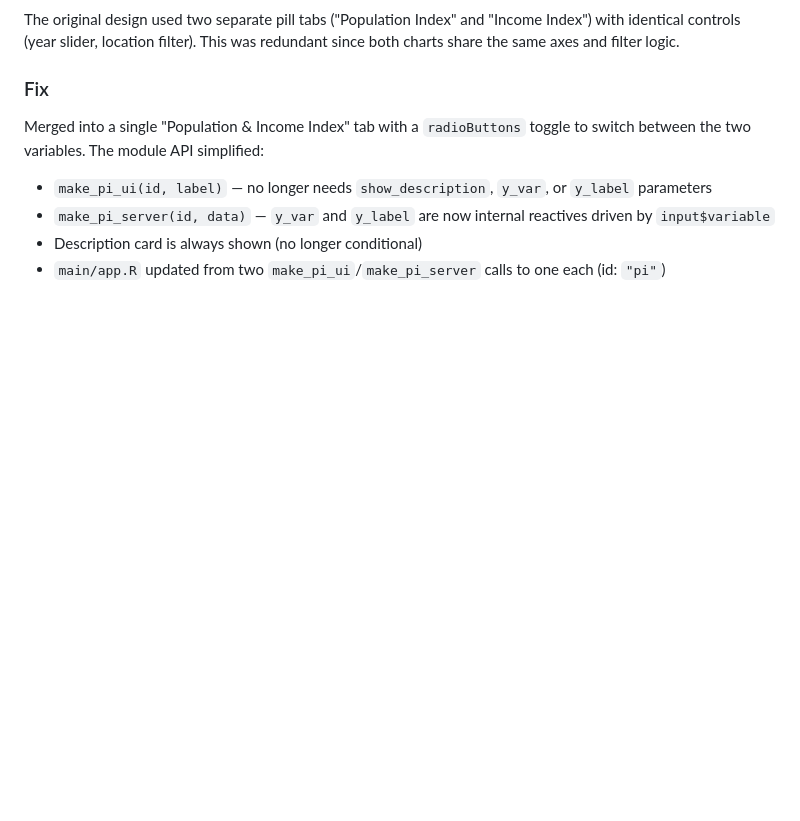
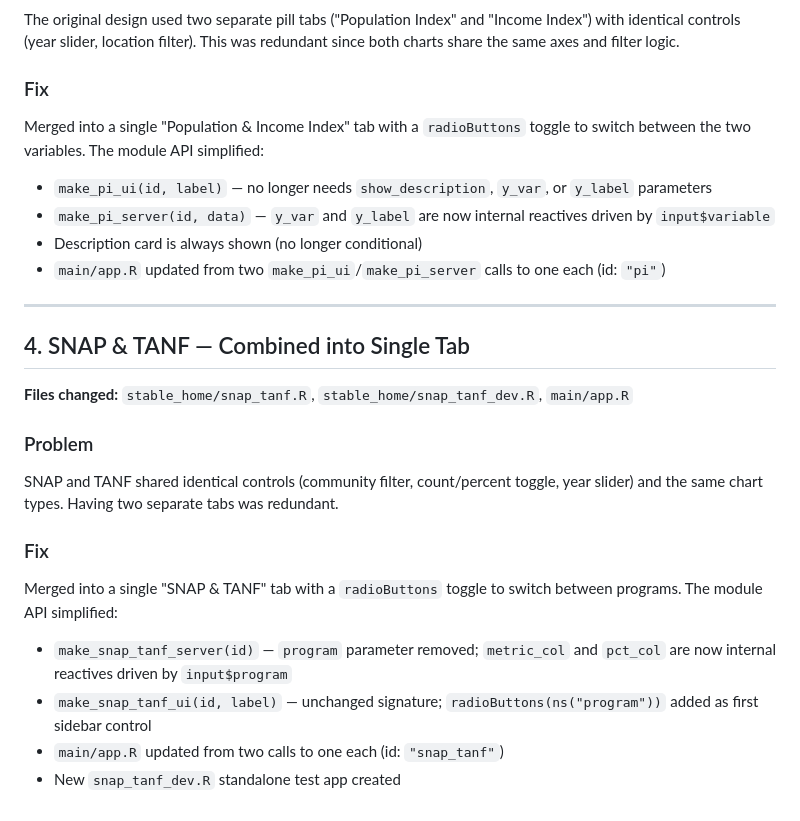
Before and after one commit to andydinh2703/DATA_Capstone, a Markdown page: docs/CHANGES.md, the part around the change. Rendered like a GitHub page; blank space fills up the shorter version.

Commit message:
docs: document combined SNAP and TANF tab

```diff
--- a/docs/CHANGES.md
+++ b/docs/CHANGES.md
@@ -196,3 +196,19 @@ Merged into a single "Population & Income Index" tab with a `radioButtons` toggl
 - `make_pi_server(id, data)` — `y_var` and `y_label` are now internal reactives driven by `input$variable`
 - Description card is always shown (no longer conditional)
 - `main/app.R` updated from two `make_pi_ui`/`make_pi_server` calls to one each (id: `"pi"`)
+
+---
+
+## 4. SNAP & TANF — Combined into Single Tab
+
+**Files changed:** `stable_home/snap_tanf.R`, `stable_home/snap_tanf_dev.R`, `main/app.R`
+
+### Problem
+SNAP and TANF shared identical controls (community filter, count/percent toggle, year slider) and the same chart types. Having two separate tabs was redundant.
+
+### Fix
+Merged into a single "SNAP & TANF" tab with a `radioButtons` toggle to switch between programs. The module API simplified:
+- `make_snap_tanf_server(id)` — `program` parameter removed; `metric_col` and `pct_col` are now internal reactives driven by `input$program`
+- `make_snap_tanf_ui(id, label)` — unchanged signature; `radioButtons(ns("program"))` added as first sidebar control
+- `main/app.R` updated from two calls to one each (id: `"snap_tanf"`)
+- New `snap_tanf_dev.R` standalone test app created
```
